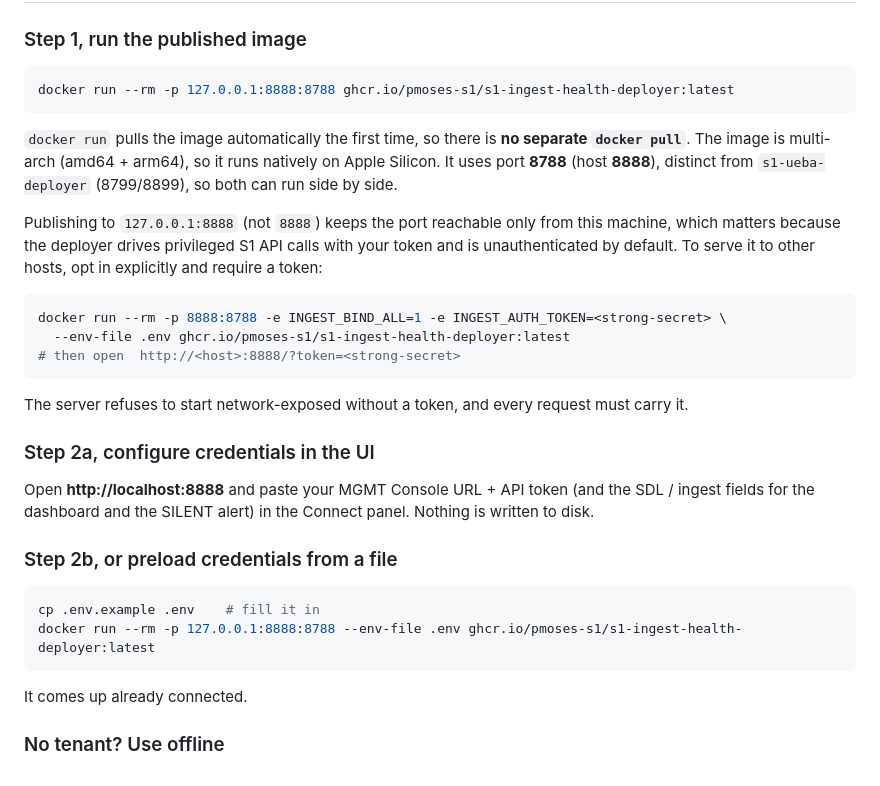
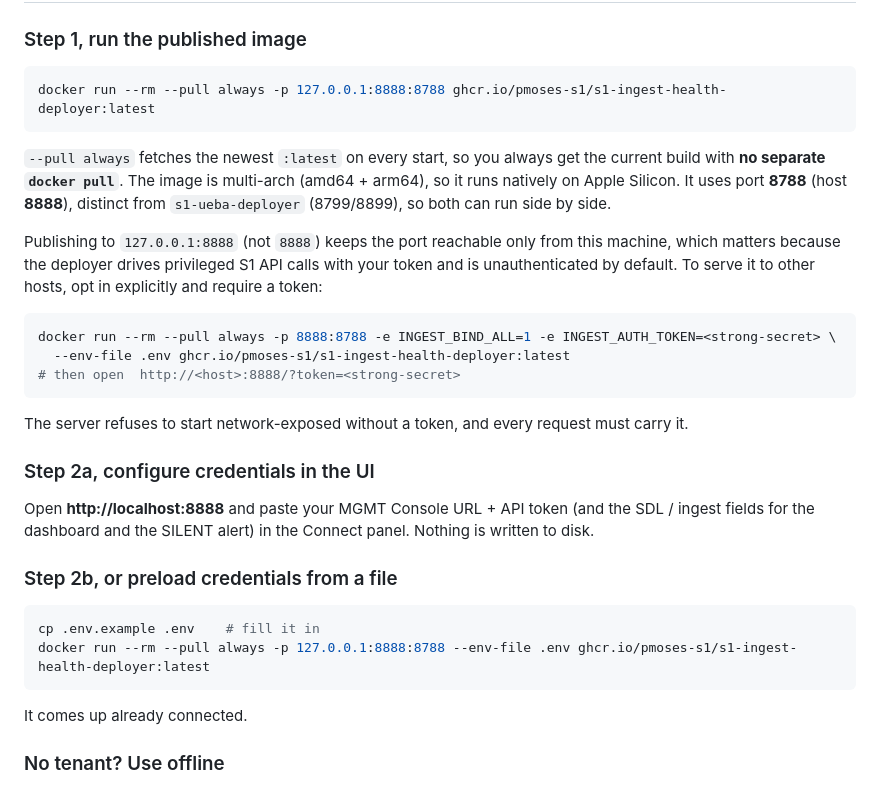
Before and after one commit to pmoses-s1/s1-ingest-health-deployer, a Markdown page: README.md, the part around the change. Rendered like a GitHub page.

Commit message:
docs(readme): add --pull always to docker run so a plain run always fetches newest :latest

````diff
--- a/README.md
+++ b/README.md
@@ -50,10 +50,11 @@ per dark feed, the same pattern the UEBA deployer uses.
 ### Step 1, run the published image
 
 ```bash
-docker run --rm -p 127.0.0.1:8888:8788 ghcr.io/pmoses-s1/s1-ingest-health-deployer:latest
+docker run --rm --pull always -p 127.0.0.1:8888:8788 ghcr.io/pmoses-s1/s1-ingest-health-deployer:latest
 ```
 
-`docker run` pulls the image automatically the first time, so there is **no separate `docker pull`**.
+`--pull always` fetches the newest `:latest` on every start, so you always get the current build with
+**no separate `docker pull`**.
 The image is multi-arch (amd64 + arm64), so it runs natively on Apple Silicon. It uses port **8788**
 (host **8888**), distinct from `s1-ueba-deployer` (8799/8899), so both can run side by side.
 
@@ -62,7 +63,7 @@ matters because the deployer drives privileged S1 API calls with your token and
 by default. To serve it to other hosts, opt in explicitly and require a token:
 
 ```bash
-docker run --rm -p 8888:8788 -e INGEST_BIND_ALL=1 -e INGEST_AUTH_TOKEN=<strong-secret> \
+docker run --rm --pull always -p 8888:8788 -e INGEST_BIND_ALL=1 -e INGEST_AUTH_TOKEN=<strong-secret> \
   --env-file .env ghcr.io/pmoses-s1/s1-ingest-health-deployer:latest
 # then open  http://<host>:8888/?token=<strong-secret>
 ```
@@ -78,7 +79,7 @@ fields for the dashboard and the SILENT alert) in the Connect panel. Nothing is
 
 ```bash
 cp .env.example .env    # fill it in
-docker run --rm -p 127.0.0.1:8888:8788 --env-file .env ghcr.io/pmoses-s1/s1-ingest-health-deployer:latest
+docker run --rm --pull always -p 127.0.0.1:8888:8788 --env-file .env ghcr.io/pmoses-s1/s1-ingest-health-deployer:latest
 ```
 
 It comes up already connected.
````
